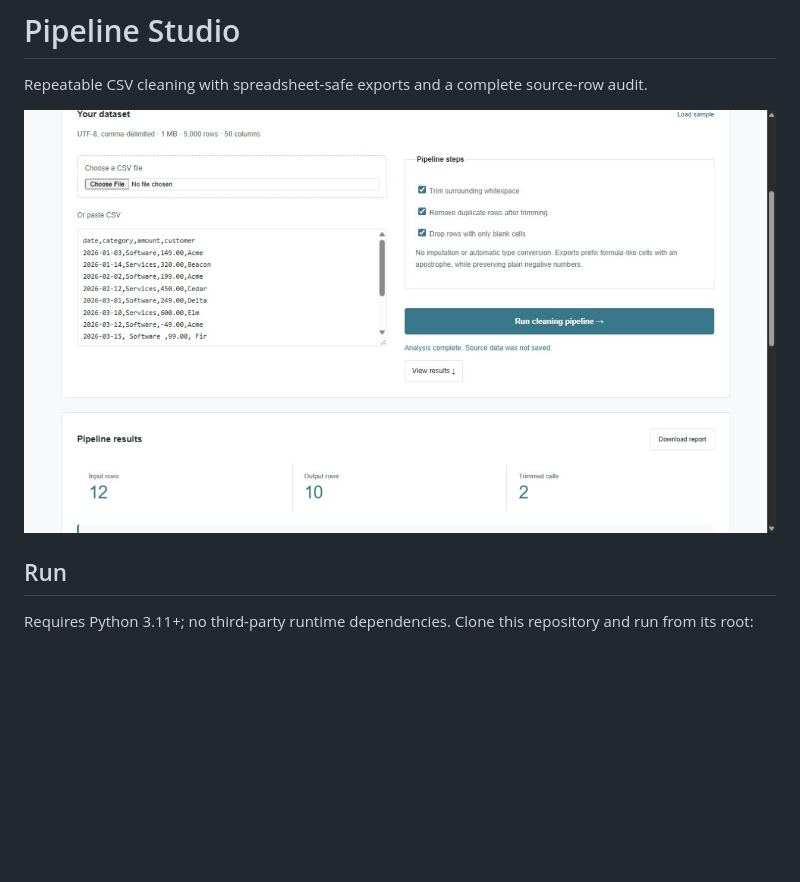
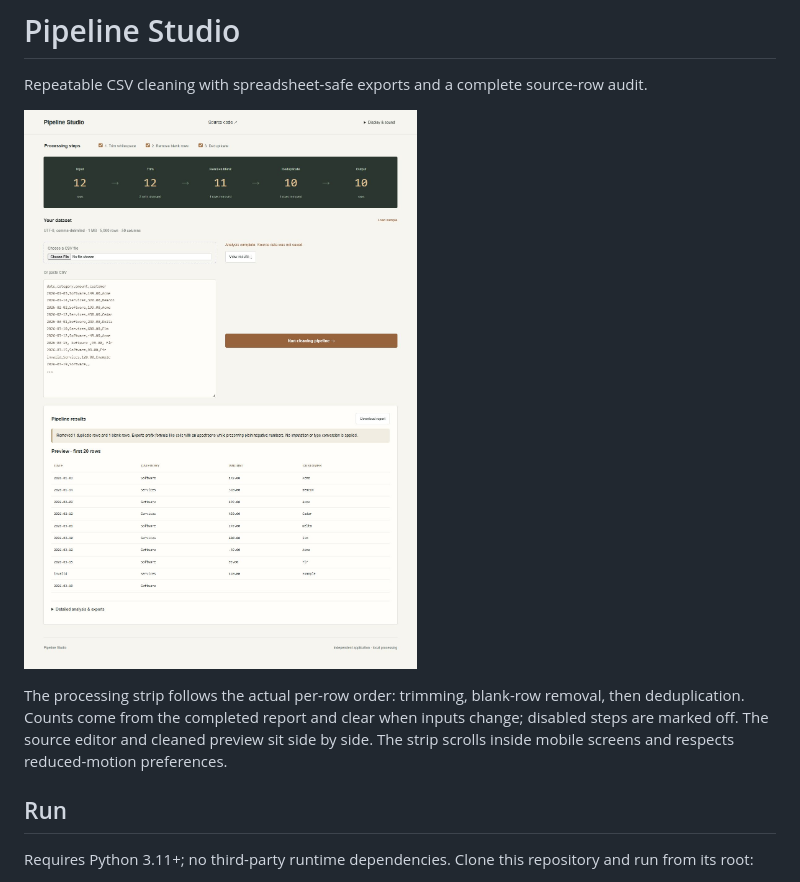
Before and after one commit to Michaelhoang8/pipeline-studio, a Markdown page: README.md, the part around the change. Rendered like a GitHub page; pictures changed too: docs/app.png; blank space fills up the shorter version.

Commit message:
Visualize CSV processing stages beside source and cleaned output

```diff
--- a/README.md
+++ b/README.md
@@ -3,6 +3,8 @@
 Repeatable CSV cleaning with spreadsheet-safe exports and a complete source-row audit.
 
 ![Pipeline Studio preview](docs/app.png)
+
+The processing strip follows the actual per-row order: trimming, blank-row removal, then deduplication. Counts come from the completed report and clear when inputs change; disabled steps are marked off. The source editor and cleaned preview sit side by side. The strip scrolls inside mobile screens and respects reduced-motion preferences.
 
 ## Run
 
```
Also changed, not shown: 4 other files.
